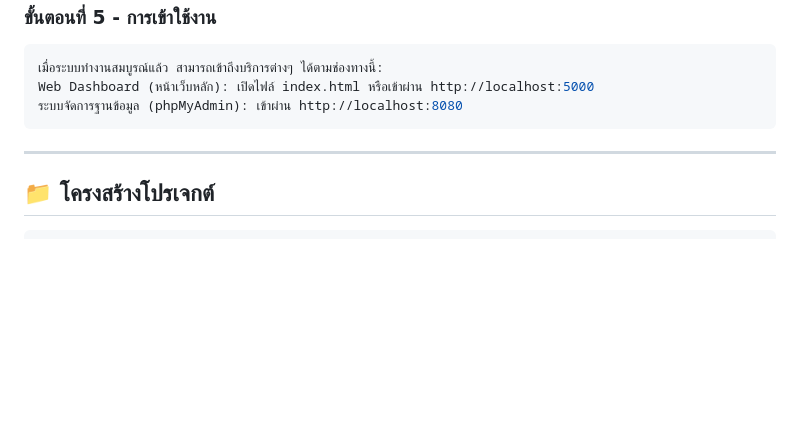
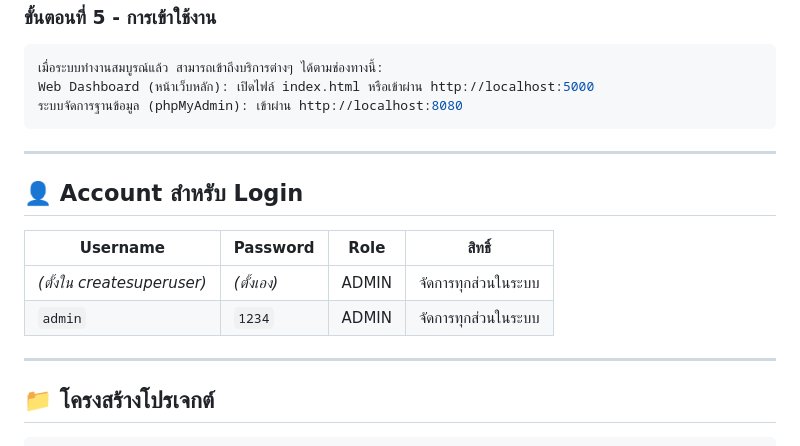
Before and after one commit to Imsotoo/ICT22467, a Markdown page: README.md, the part around the change. Drawn GitHub-style; blank space fills up the shorter version.

Commit message:
Add login account information to README

````diff
--- a/README.md
+++ b/README.md
@@ -73,6 +73,15 @@ Web Dashboard (หน้าเว็บหลัก): เปิดไฟล์ i
 ```
 ---
 
+## 👤 Account สำหรับ Login
+
+| Username                   | Password    | Role     | สิทธิ์                 |
+| -------------------------- | ----------- | -------- | ---------------------- |
+| _(ตั้งใน createsuperuser)_ | _(ตั้งเอง)_ | ADMIN    | จัดการทุกส่วนในระบบ    |
+| `admin`                | `1234`  | ADMIN  | จัดการทุกส่วนในระบบ |
+
+---
+
 ## 📁 โครงสร้างโปรเจกต์
 
 ```
````
